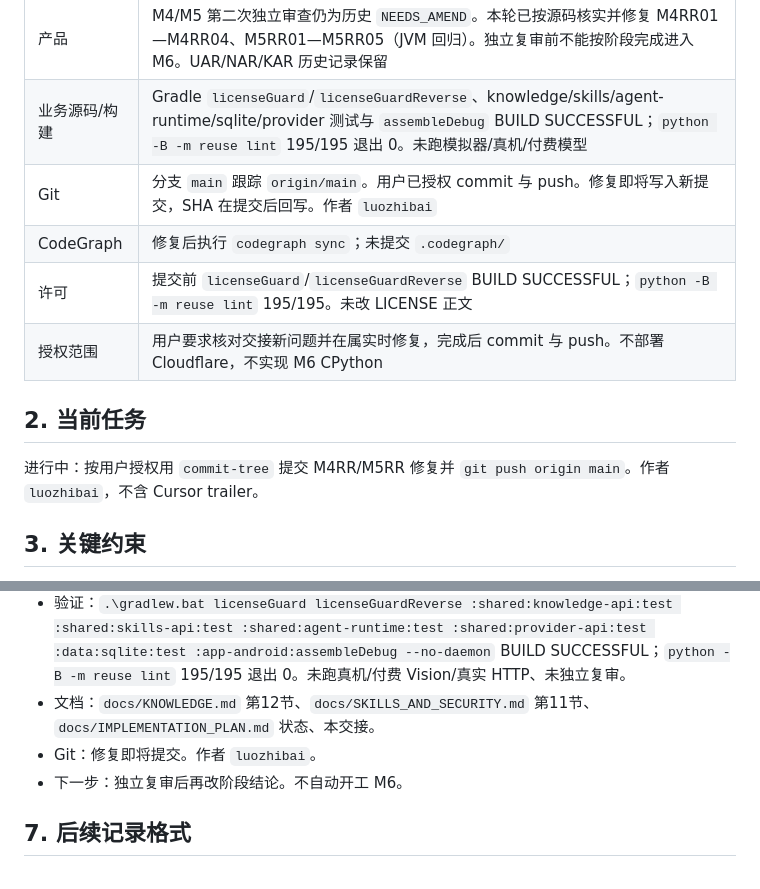
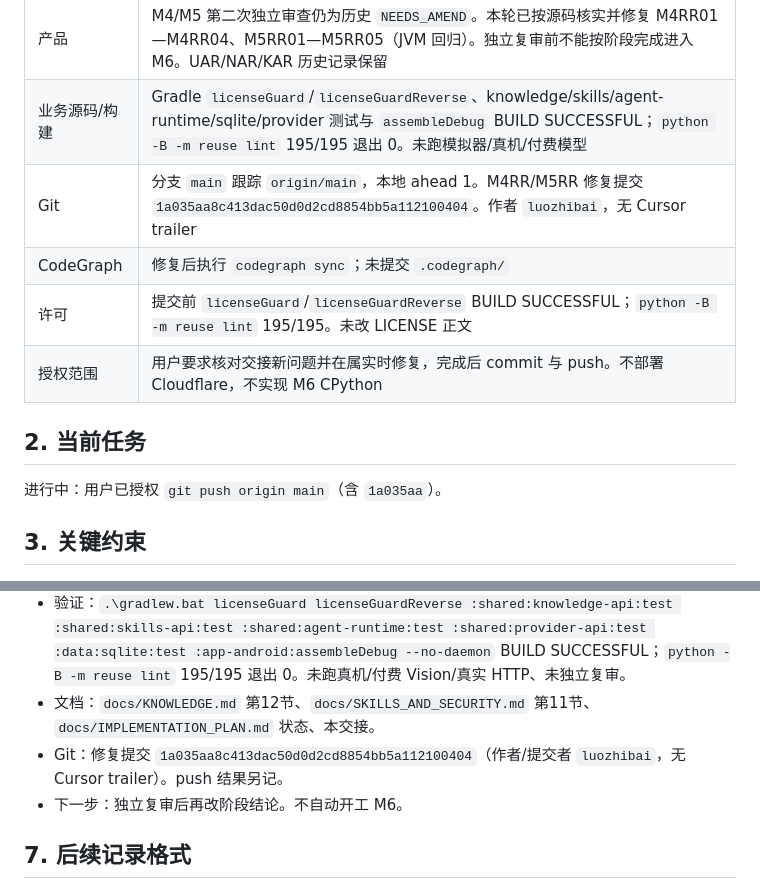
Before and after one commit to hedanbaomi/mobile-agent-runtime, a Markdown page: HANDOFF.md, 2 parts joined by grey strips. Drawn GitHub-style.

Commit message:
Record the M4RR/M5RR commit SHA after the authorized commit.

```diff
--- a/HANDOFF.md
+++ b/HANDOFF.md
@@ -13,14 +13,14 @@
 | --- | --- |
 | 产品 | M4/M5 第二次独立审查仍为历史 `NEEDS_AMEND`。本轮已按源码核实并修复 M4RR01—M4RR04、M5RR01—M5RR05（JVM 回归）。独立复审前不能按阶段完成进入 M6。UAR/NAR/KAR 历史记录保留 |
 | 业务源码/构建 | Gradle `licenseGuard`/`licenseGuardReverse`、knowledge/skills/agent-runtime/sqlite/provider 测试与 `assembleDebug` BUILD SUCCESSFUL；`python -B -m reuse lint` 195/195 退出 0。未跑模拟器/真机/付费模型 |
-| Git | 分支 `main` 跟踪 `origin/main`。用户已授权 commit 与 push。修复即将写入新提交，SHA 在提交后回写。作者 `luozhibai` |
+| Git | 分支 `main` 跟踪 `origin/main`，本地 ahead 1。M4RR/M5RR 修复提交 `1a035aa8c413dac50d0d2cd8854bb5a112100404`。作者 `luozhibai`，无 Cursor trailer |
 | CodeGraph | 修复后执行 `codegraph sync`；未提交 `.codegraph/` |
 | 许可 | 提交前 `licenseGuard`/`licenseGuardReverse` BUILD SUCCESSFUL；`python -B -m reuse lint` 195/195。未改 LICENSE 正文 |
 | 授权范围 | 用户要求核对交接新问题并在属实时修复，完成后 commit 与 push。不部署 Cloudflare，不实现 M6 CPython |
 
 ## 2. 当前任务
 
-进行中：按用户授权用 `commit-tree` 提交 M4RR/M5RR 修复并 `git push origin main`。作者 `luozhibai`，不含 Cursor trailer。
+进行中：用户已授权 `git push origin main`（含 `1a035aa`）。
 
 ## 3. 关键约束
 
@@ -459,7 +459,7 @@ U02 的横屏、IME、大字号、触控、对比度、焦点及实际字体回
 - M5：`read_document` 校验 KB；HTTP method 交集；live grant 每次 invoke/approve；撤销后新 callId 与待批准恢复均拒绝；拒绝 IP 字面值并核验解析地址；预算 `withTimeout` 取消上游；截断 ZIP 与 Unix symlink 为 class E。
 - 验证：`.\gradlew.bat licenseGuard licenseGuardReverse :shared:knowledge-api:test :shared:skills-api:test :shared:agent-runtime:test :shared:provider-api:test :data:sqlite:test :app-android:assembleDebug --no-daemon` BUILD SUCCESSFUL；`python -B -m reuse lint` 195/195 退出 0。未跑真机/付费 Vision/真实 HTTP、未独立复审。
 - 文档：`docs/KNOWLEDGE.md` 第12节、`docs/SKILLS_AND_SECURITY.md` 第11节、`docs/IMPLEMENTATION_PLAN.md` 状态、本交接。
-- Git：修复即将提交。作者 `luozhibai`。
+- Git：修复提交 `1a035aa8c413dac50d0d2cd8854bb5a112100404`（作者/提交者 `luozhibai`，无 Cursor trailer）。push 结果另记。
 - 下一步：独立复审后再改阶段结论。不自动开工 M6。
 
 ## 7. 后续记录格式
```
